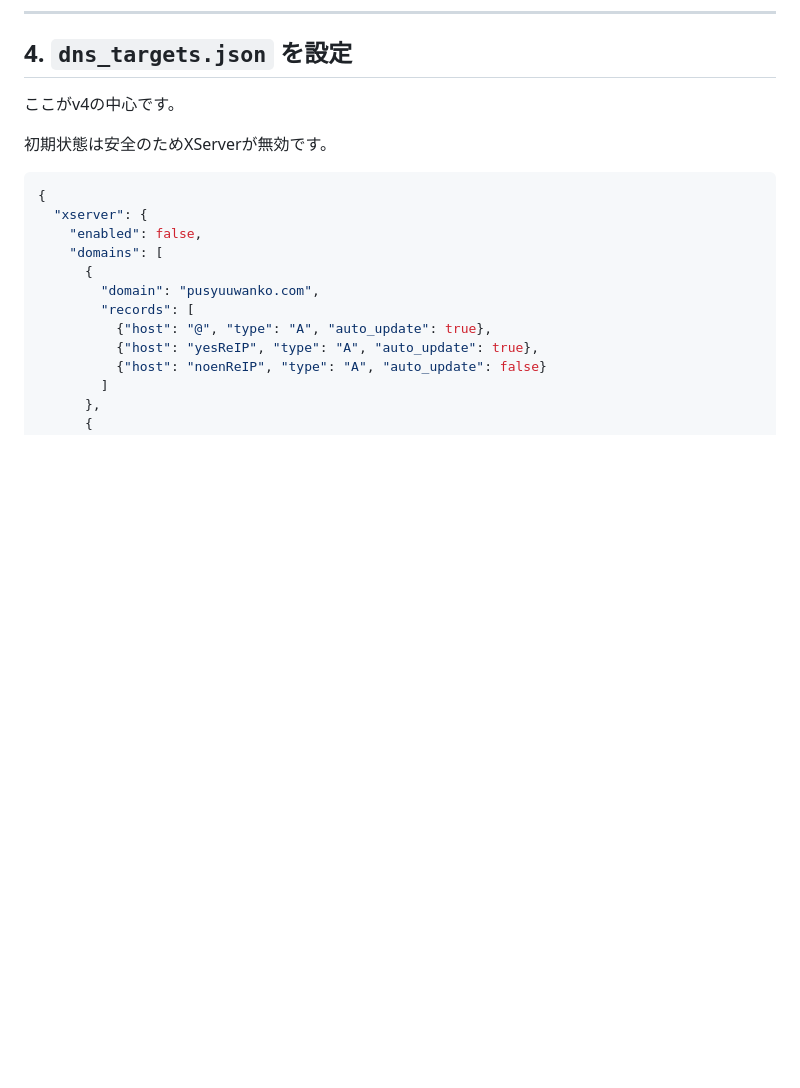
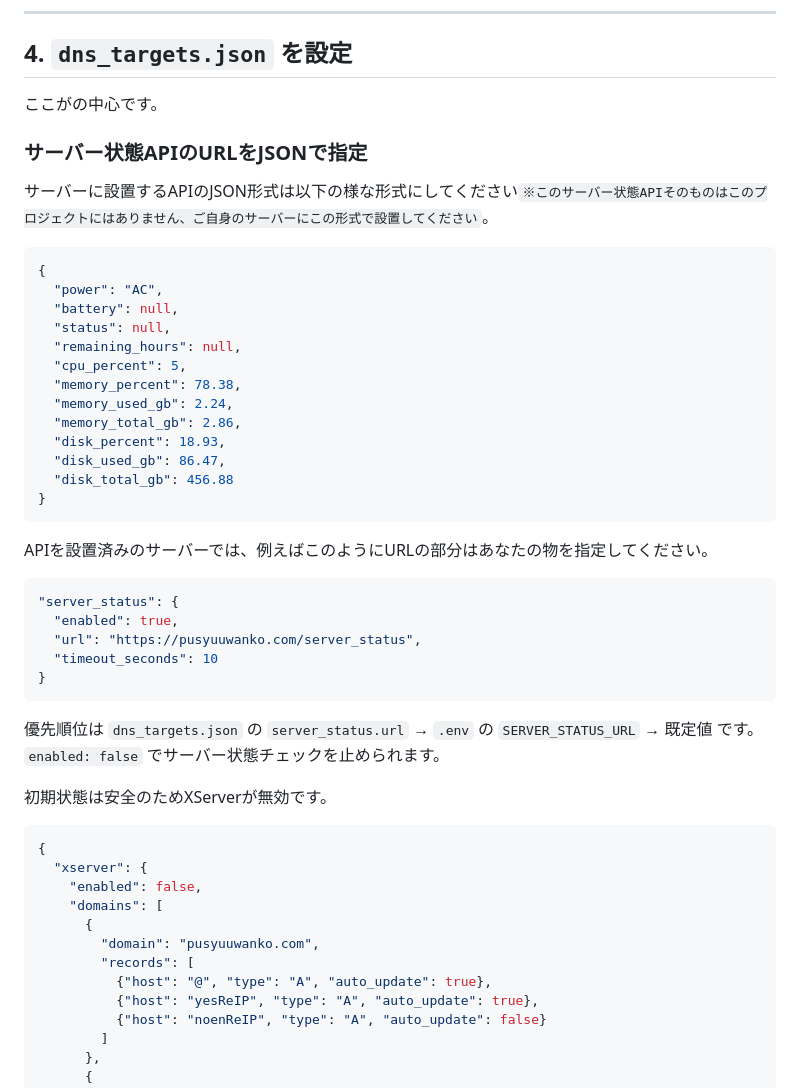
Before and after one commit to PusyuuWanko/pusyuu-ip-watcher, a Markdown page: README.md, the part around the change. Drawn GitHub-style; blank space fills up the shorter version.

Commit message:
Update README with server status API details
Added instructions for server status API configuration in JSON format.

````diff
--- a/README.md
+++ b/README.md
@@ -86,7 +86,38 @@ APIキー本体は `dns_targets.json` に保存しません。
 
 ## 4. `dns_targets.json` を設定
 
-ここがv4の中心です。
+ここがの中心です。
+
+### サーバー状態APIのURLをJSONで指定
+
+サーバーに設置するAPIのJSON形式は以下の様な形式にしてください`※このサーバー状態APIそのものはこのプロジェクトにはありません、ご自身のサーバーにこの形式で設置してください`。
+
+```json
+{
+  "power": "AC",
+  "battery": null,
+  "status": null,
+  "remaining_hours": null,
+  "cpu_percent": 5,
+  "memory_percent": 78.38,
+  "memory_used_gb": 2.24,
+  "memory_total_gb": 2.86,
+  "disk_percent": 18.93,
+  "disk_used_gb": 86.47,
+  "disk_total_gb": 456.88
+}
+```
+
+APIを設置済みのサーバーでは、例えばこのようにURLの部分はあなたの物を指定してください。
+```json
+"server_status": {
+  "enabled": true,
+  "url": "https://pusyuuwanko.com/server_status",
+  "timeout_seconds": 10
+}
+```
+
+優先順位は `dns_targets.json` の `server_status.url` → `.env` の `SERVER_STATUS_URL` → 既定値 です。`enabled: false` でサーバー状態チェックを止められます。
 
 初期状態は安全のためXServerが無効です。
 
````
